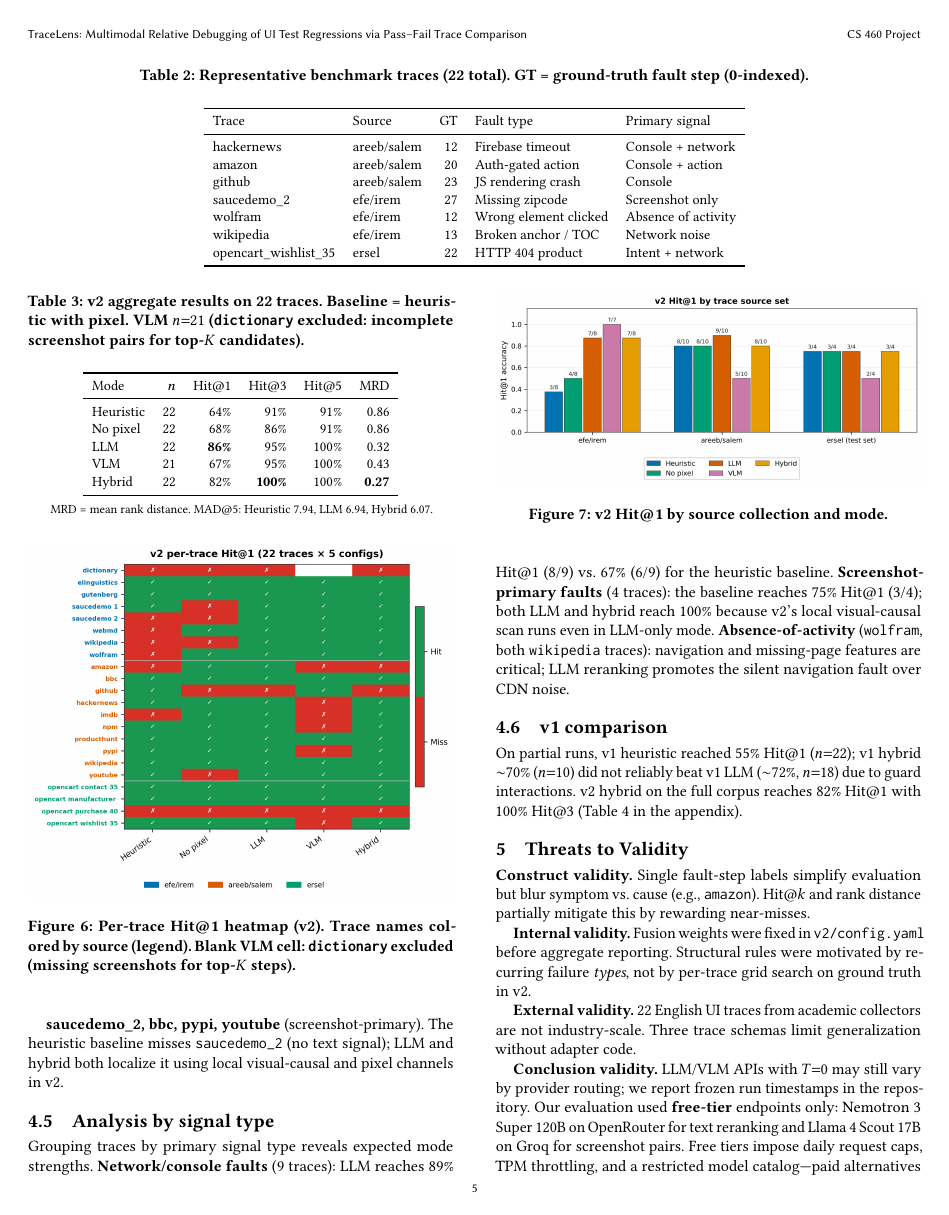
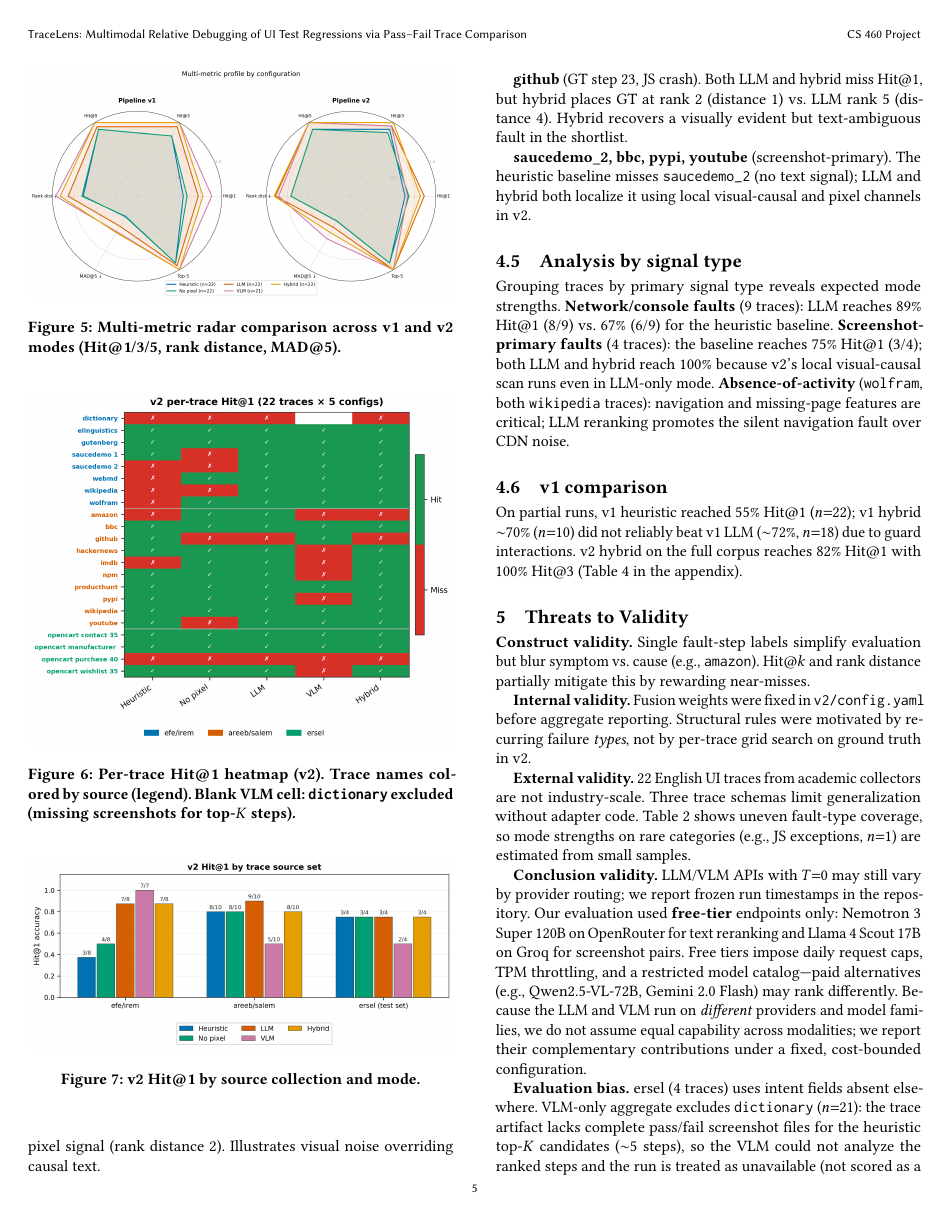
Before and after one commit to MAKhan22/TraceLens-Automated-Debugging, a LaTeX paper (paper/main.tex): page 5 of 6. Compiled offline with pdfLaTeX.

Commit message:
paper + docs update

```diff
--- a/paper/main.tex
+++ b/paper/main.tex
@@ -305,16 +305,9 @@ Table~\ref{tab:benchmark} lists a representative subset; the full catalog is in
 
-\begin{table*}[t]
-  \caption{Representative benchmark traces (22 total). GT = ground-truth fault step (0-indexed).}
+\begin{table}[t]
+  \caption{Benchmark fault-type frequencies ($n{=}22$ traces). Coverage is collector-driven (e.g., seven HTTP-error traces, one JS exception).}
   \label{tab:benchmark}
   \small
-  \begin{tabular}{llrll}
+  \begin{tabular}{lr}
     \toprule
-    Trace & Source & GT & Fault type & Primary signal \\
+    Failure type & $n$ \\
     \midrule
-    hackernews & areeb/salem & 12 & Firebase timeout & Console + network \\
-    amazon & areeb/salem & 20 & Auth-gated action & Console + action \\
-    github & areeb/salem & 23 & JS rendering crash & Console \\
-    saucedemo\_2 & efe/irem & 27 & Missing zipcode & Screenshot only \\
-    wolfram & efe/irem & 12 & Wrong element clicked & Absence of activity \\
-    wikipedia & efe/irem & 13 & Broken anchor / TOC & Network noise \\
-    opencart\_wishlist\_35 & ersel & 22 & HTTP 404 product & Intent + network \\
@@ -321,6 +321,6 @@ Table~\ref{tab:benchmark} lists a representative subset; the full catalog is in
     \bottomrule
   \end{tabular}
-\end{table*}
+\end{table}
 
 All main results use v2 (\texttt{main2.py}) with frozen run JSONs listed in \texttt{scripts/metrics\_manifest.yaml}.
 Baseline: \texttt{python main2.py}.
@@ -446,6 +446,7 @@ Structural rules were motivated by recurring failure \emph{types}, not by per-tr
 \textbf{External validity.}
 22 English UI traces from academic collectors are not industry-scale.
 Three trace schemas limit generalization without adapter code.
+Table~\ref{tab:benchmark} shows uneven fault-type coverage, so mode strengths on rare categories (e.g., JS exceptions, $n{=}1$) are estimated from small samples.
 
 \textbf{Conclusion validity.}
 LLM/VLM APIs with $T{=}0$ may still vary by provider routing; we report frozen run timestamps in the repository.
```
Also changed, not shown: paper/main.pdf, paper/main.tex (11 more changed lines), 1 other file.
